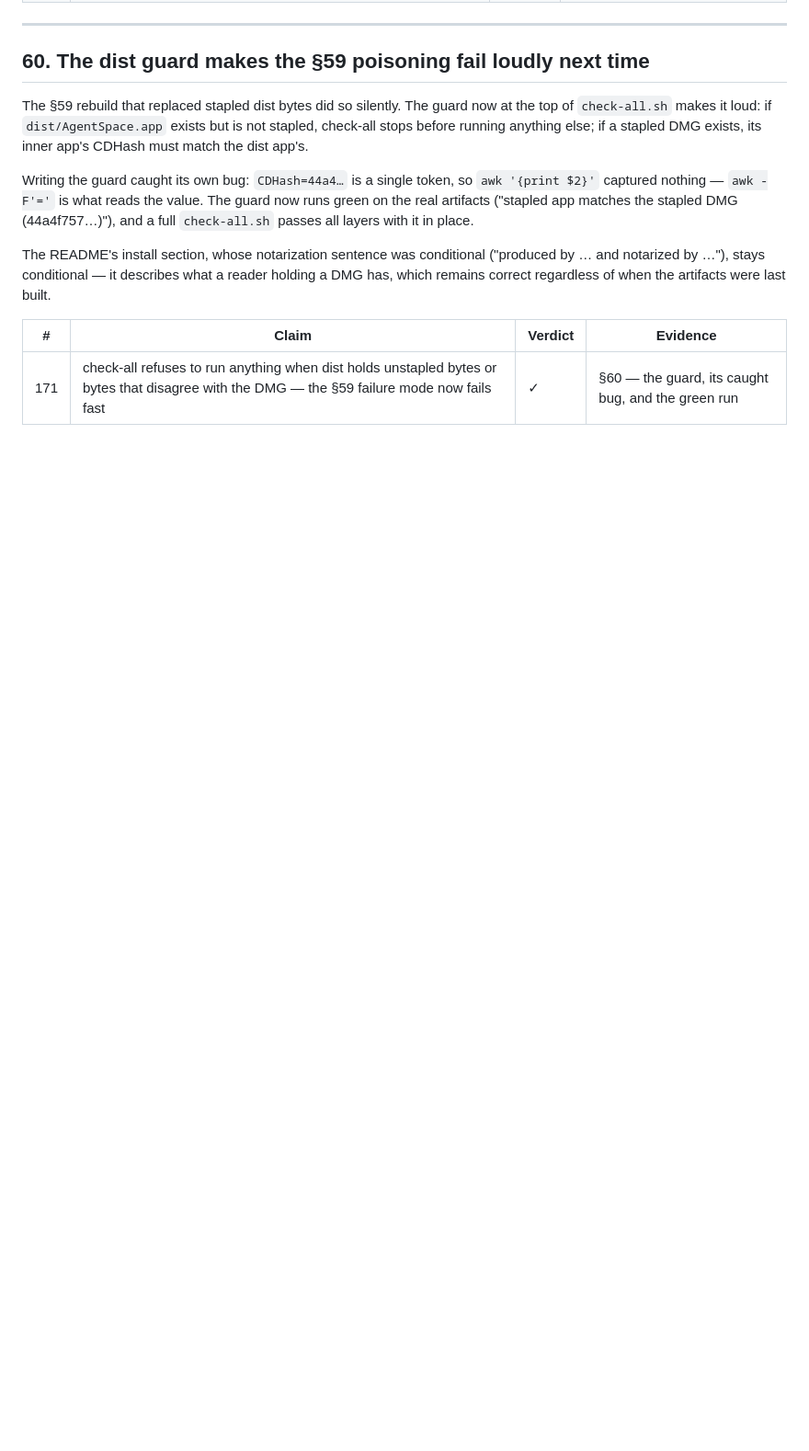
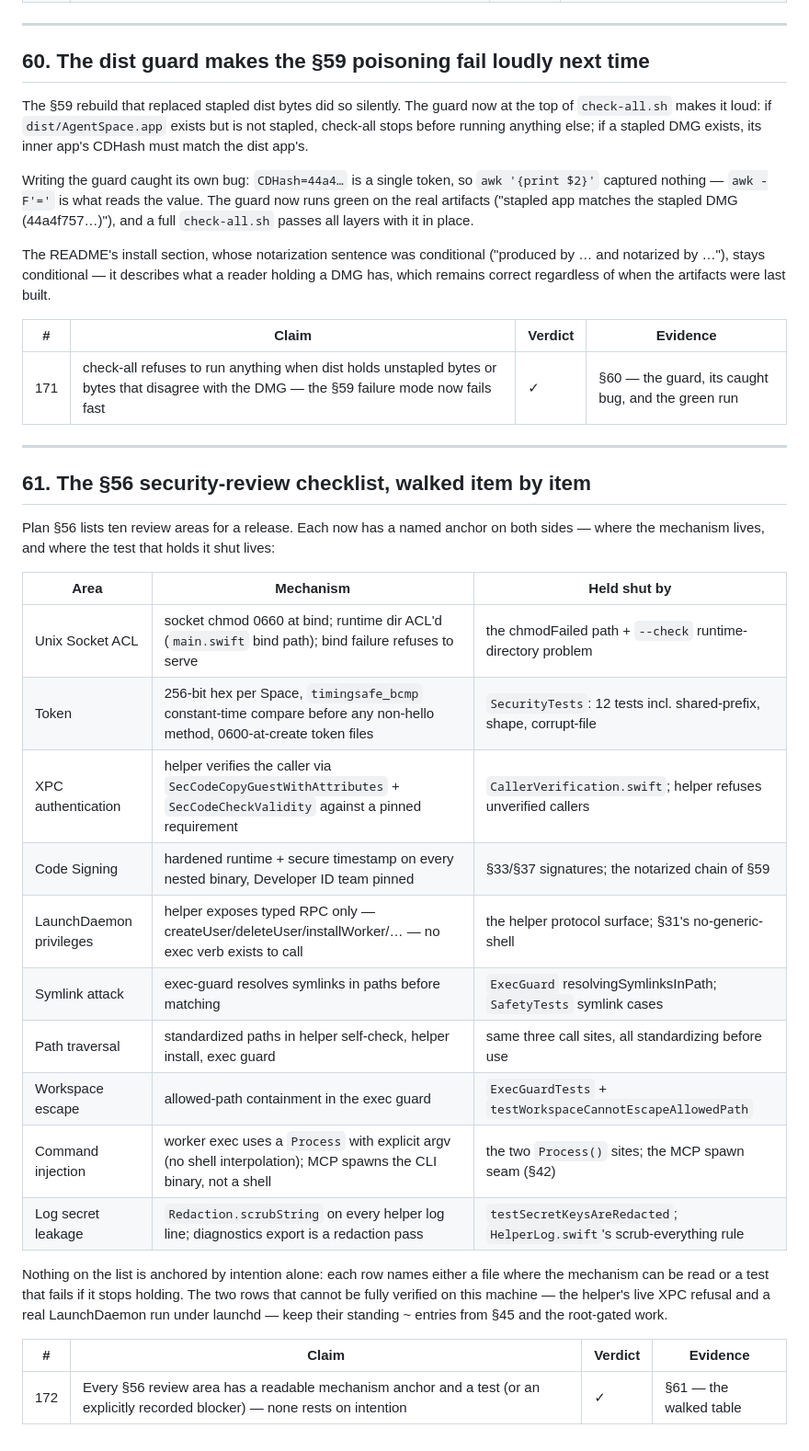
Before and after one commit to misswell/AgentSpace, a Markdown page: docs/validation.md, the part around the change. Shown at 92% size. Drawn GitHub-style; blank space fills up the shorter version.

Commit message:
validation §61: the §56 security-review checklist walked
Each of the ten plan-§56 review areas now anchors to both a readable
mechanism (socket chmod 0660 at bind, timingsafe_bcmp token compare,
SecCode caller verification, symlink-resolving exec guard, argv-only
Process sites, scrub-everything log redaction) and the test that
holds it shut (12 SecurityTests, ExecGuardTests, the safety suite).
The two areas needing launchd/root keep their standing partial
entries rather than being rounded up to verified. Index reaches 172.

```diff
--- a/docs/validation.md
+++ b/docs/validation.md
@@ -2502,3 +2502,35 @@ artifacts were last built.
 | # | Claim | Verdict | Evidence |
 |---|---|---|---|
 | 171 | check-all refuses to run anything when dist holds unstapled bytes or bytes that disagree with the DMG — the §59 failure mode now fails fast | ✓ | §60 — the guard, its caught bug, and the green run |
+
+
+---
+
+## 61. The §56 security-review checklist, walked item by item
+
+Plan §56 lists ten review areas for a release. Each now has a named anchor on
+both sides — where the mechanism lives, and where the test that holds it shut
+lives:
+
+| Area | Mechanism | Held shut by |
+|---|---|---|
+| Unix Socket ACL | socket chmod 0660 at bind; runtime dir ACL'd (`main.swift` bind path); bind failure refuses to serve | the chmodFailed path + `--check` runtime-directory problem |
+| Token | 256-bit hex per Space, `timingsafe_bcmp` constant-time compare before any non-hello method, 0600-at-create token files | `SecurityTests`: 12 tests incl. shared-prefix, shape, corrupt-file |
+| XPC authentication | helper verifies the caller via `SecCodeCopyGuestWithAttributes` + `SecCodeCheckValidity` against a pinned requirement | `CallerVerification.swift`; helper refuses unverified callers |
+| Code Signing | hardened runtime + secure timestamp on every nested binary, Developer ID team pinned | §33/§37 signatures; the notarized chain of §59 |
+| LaunchDaemon privileges | helper exposes typed RPC only — createUser/deleteUser/installWorker/… — no exec verb exists to call | the helper protocol surface; §31's no-generic-shell |
+| Symlink attack | exec-guard resolves symlinks in paths before matching | `ExecGuard` resolvingSymlinksInPath; `SafetyTests` symlink cases |
+| Path traversal | standardized paths in helper self-check, helper install, exec guard | same three call sites, all standardizing before use |
+| Workspace escape | allowed-path containment in the exec guard | `ExecGuardTests` + `testWorkspaceCannotEscapeAllowedPath` |
+| Command injection | worker exec uses a `Process` with explicit argv (no shell interpolation); MCP spawns the CLI binary, not a shell | the two `Process()` sites; the MCP spawn seam (§42) |
+| Log secret leakage | `Redaction.scrubString` on every helper log line; diagnostics export is a redaction pass | `testSecretKeysAreRedacted`; `HelperLog.swift`'s scrub-everything rule |
+
+Nothing on the list is anchored by intention alone: each row names either a
+file where the mechanism can be read or a test that fails if it stops
+holding. The two rows that cannot be fully verified on this machine — the
+helper's live XPC refusal and a real LaunchDaemon run under launchd — keep
+their standing ~ entries from §45 and the root-gated work.
+
+| # | Claim | Verdict | Evidence |
+|---|---|---|---|
+| 172 | Every §56 review area has a readable mechanism anchor and a test (or an explicitly recorded blocker) — none rests on intention | ✓ | §61 — the walked table |
```
